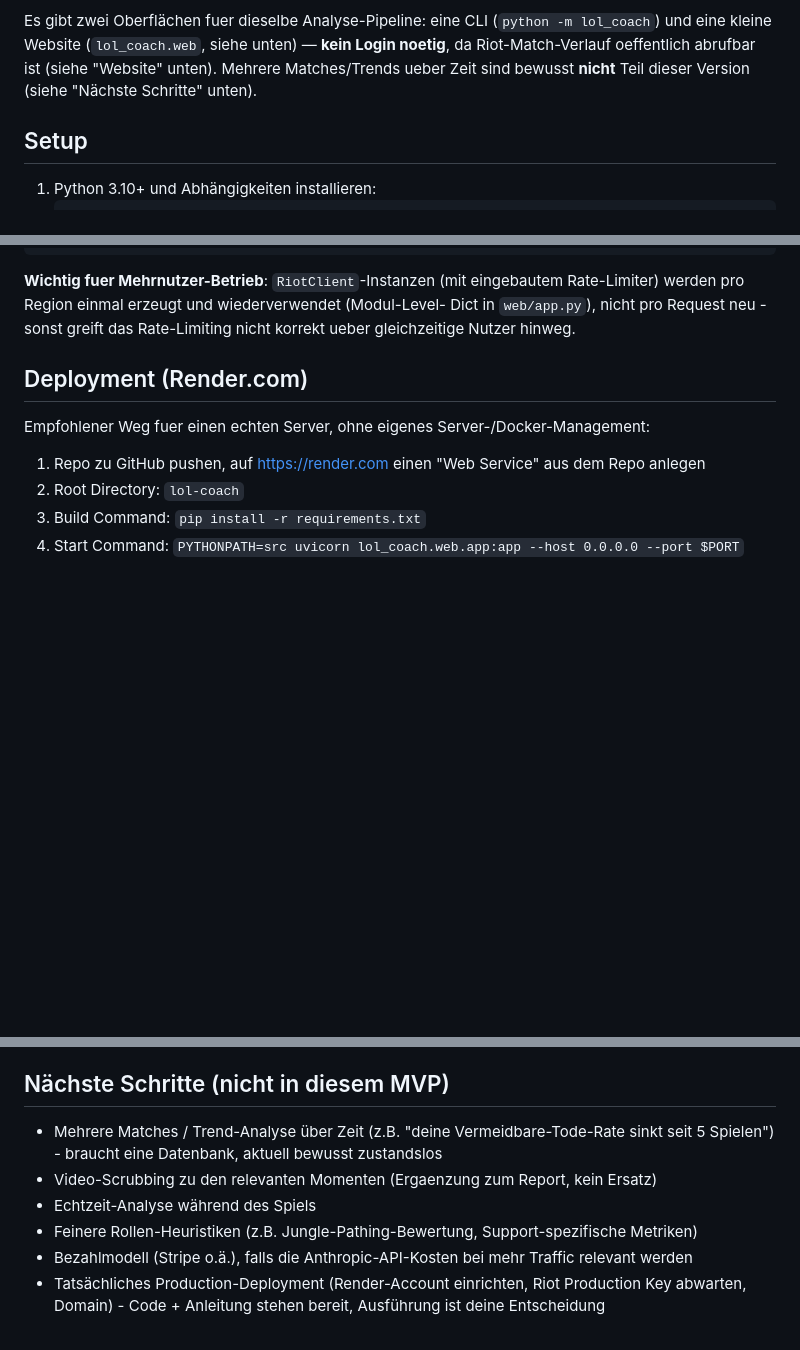
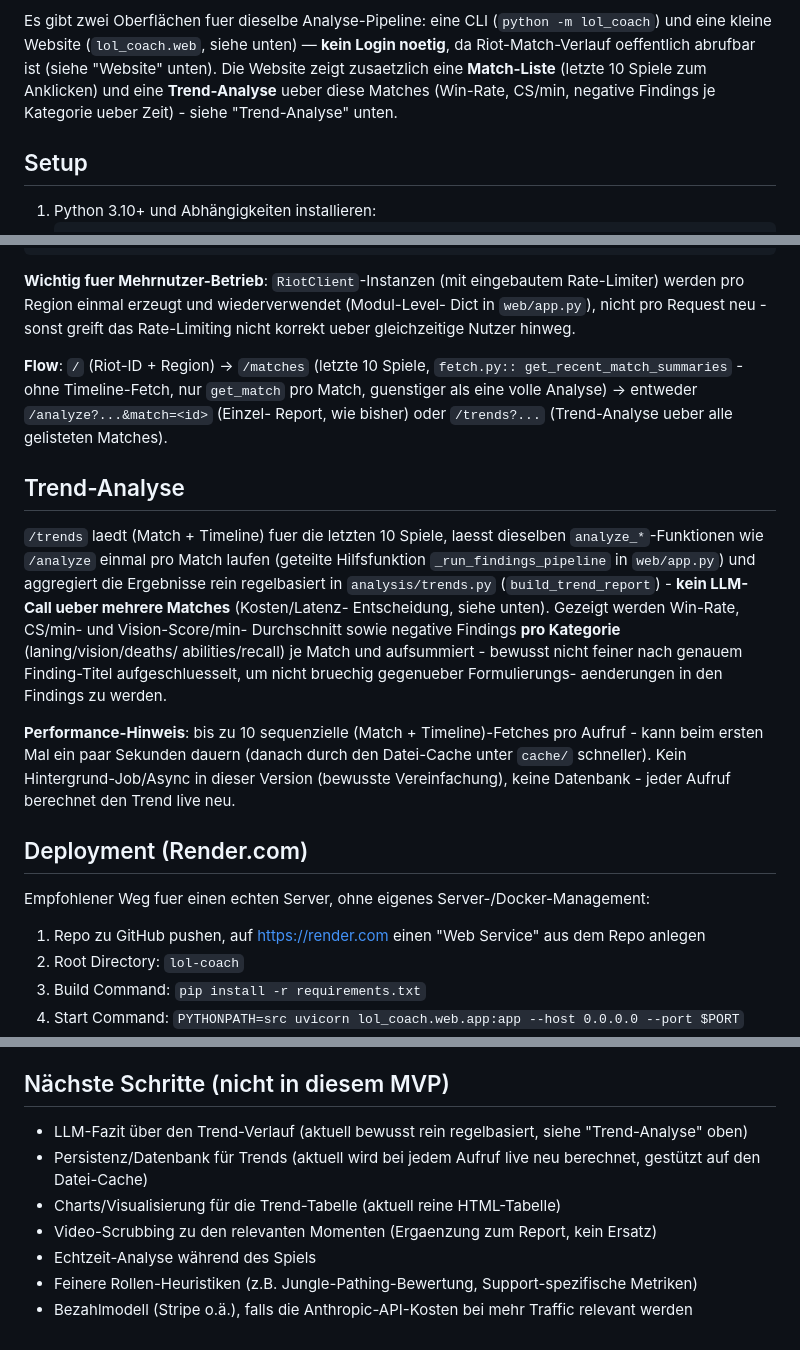
Before and after one commit to HelloItsMe007/lol-coach, a Markdown page: README.md, 3 parts joined by grey strips. Rendered like a GitHub page; blank space fills up the shorter version.

Commit message:
Document match list and trend analysis in README

```diff
--- a/README.md
+++ b/README.md
@@ -21,8 +21,9 @@ die Faktenbasis.
 Es gibt zwei Oberflächen fuer dieselbe Analyse-Pipeline: eine CLI (`python -m
 lol_coach`) und eine kleine Website (`lol_coach.web`, siehe unten) — **kein Login
 noetig**, da Riot-Match-Verlauf oeffentlich abrufbar ist (siehe "Website" unten).
-Mehrere Matches/Trends ueber Zeit sind bewusst **nicht** Teil dieser Version
-(siehe "Nächste Schritte" unten).
+Die Website zeigt zusaetzlich eine **Match-Liste** (letzte 10 Spiele zum
+Anklicken) und eine **Trend-Analyse** ueber diese Matches (Win-Rate, CS/min,
+negative Findings je Kategorie ueber Zeit) - siehe "Trend-Analyse" unten.
 
 ## Setup
 
@@ -83,6 +84,31 @@ PYTHONPATH=src uvicorn lol_coach.web.app:app --reload
 Rate-Limiter) werden pro Region einmal erzeugt und wiederverwendet (Modul-Level-
 Dict in `web/app.py`), nicht pro Request neu - sonst greift das Rate-Limiting
 nicht korrekt ueber gleichzeitige Nutzer hinweg.
+
+**Flow**: `/` (Riot-ID + Region) → `/matches` (letzte 10 Spiele, `fetch.py::
+get_recent_match_summaries` - ohne Timeline-Fetch, nur `get_match` pro Match,
+guenstiger als eine volle Analyse) → entweder `/analyze?...&match=<id>` (Einzel-
+Report, wie bisher) oder `/trends?...` (Trend-Analyse ueber alle gelisteten
+Matches).
+
+## Trend-Analyse
+
+`/trends` laedt (Match + Timeline) fuer die letzten 10 Spiele, laesst dieselben
+`analyze_*`-Funktionen wie `/analyze` einmal pro Match laufen (geteilte
+Hilfsfunktion `_run_findings_pipeline` in `web/app.py`) und aggregiert die
+Ergebnisse rein regelbasiert in `analysis/trends.py`
+(`build_trend_report`) - **kein LLM-Call ueber mehrere Matches** (Kosten/Latenz-
+Entscheidung, siehe unten). Gezeigt werden Win-Rate, CS/min- und Vision-Score/min-
+Durchschnitt sowie negative Findings **pro Kategorie** (laning/vision/deaths/
+abilities/recall) je Match und aufsummiert - bewusst nicht feiner nach genauem
+Finding-Titel aufgeschluesselt, um nicht bruechig gegenueber Formulierungs-
+aenderungen in den Findings zu werden.
+
+**Performance-Hinweis**: bis zu 10 sequenzielle (Match + Timeline)-Fetches pro
+Aufruf - kann beim ersten Mal ein paar Sekunden dauern (danach durch den
+Datei-Cache unter `cache/` schneller). Kein Hintergrund-Job/Async in dieser
+Version (bewusste Vereinfachung), keine Datenbank - jeder Aufruf berechnet den
+Trend live neu.
 
 ## Deployment (Render.com)
 
@@ -213,13 +239,13 @@ nach dem Tod, keine echte "lebt bei 0 HP"-Situation).
 
 ## Nächste Schritte (nicht in diesem MVP)
 
-- Mehrere Matches / Trend-Analyse über Zeit (z.B. "deine Vermeidbare-Tode-Rate
-  sinkt seit 5 Spielen") - braucht eine Datenbank, aktuell bewusst zustandslos
+- LLM-Fazit über den Trend-Verlauf (aktuell bewusst rein regelbasiert, siehe
+  "Trend-Analyse" oben)
+- Persistenz/Datenbank für Trends (aktuell wird bei jedem Aufruf live neu
+  berechnet, gestützt auf den Datei-Cache)
+- Charts/Visualisierung für die Trend-Tabelle (aktuell reine HTML-Tabelle)
 - Video-Scrubbing zu den relevanten Momenten (Ergaenzung zum Report, kein Ersatz)
 - Echtzeit-Analyse während des Spiels
 - Feinere Rollen-Heuristiken (z.B. Jungle-Pathing-Bewertung, Support-spezifische Metriken)
 - Bezahlmodell (Stripe o.ä.), falls die Anthropic-API-Kosten bei mehr Traffic
   relevant werden
-- Tatsächliches Production-Deployment (Render-Account einrichten, Riot Production
-  Key abwarten, Domain) - Code + Anleitung stehen bereit, Ausführung ist deine
-  Entscheidung
```
